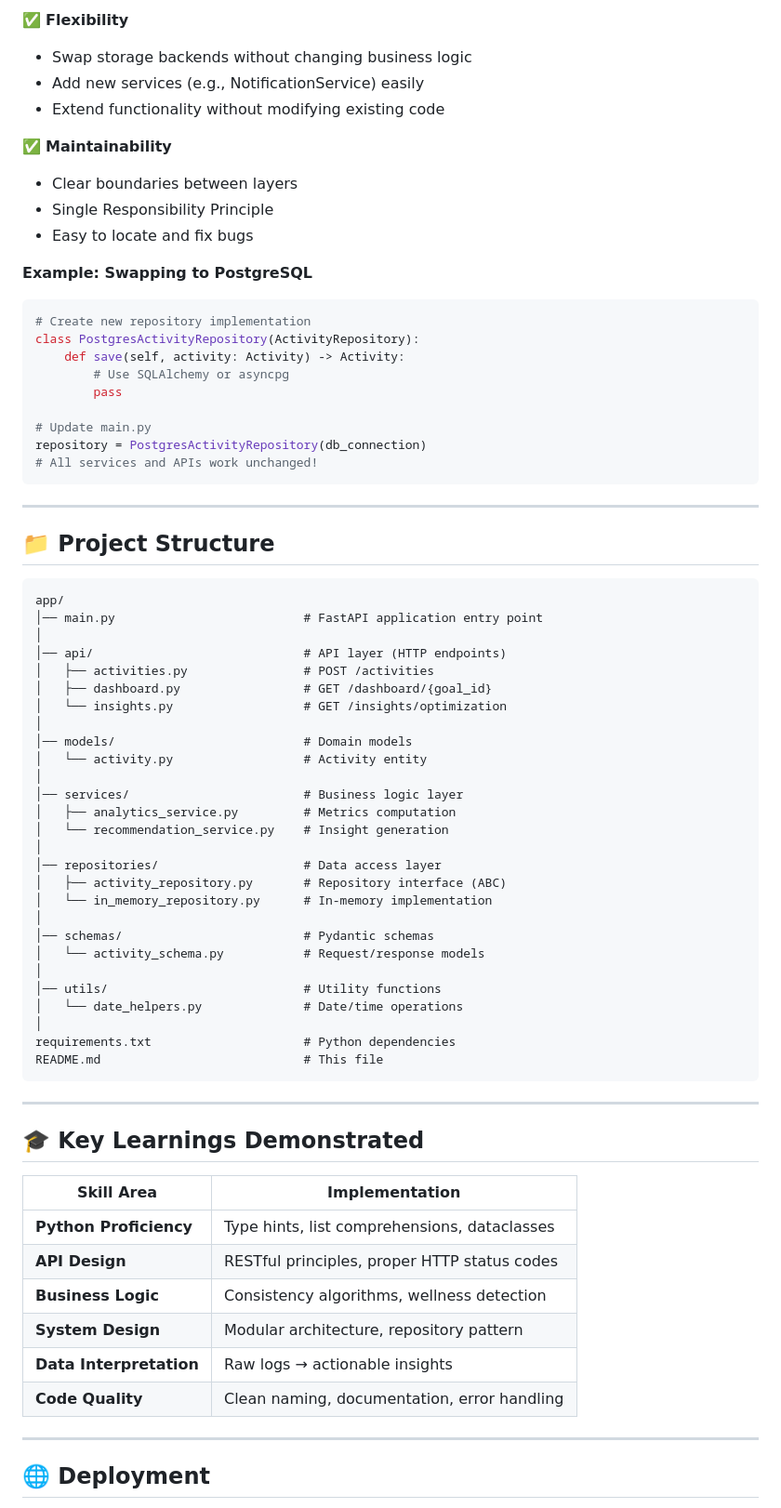
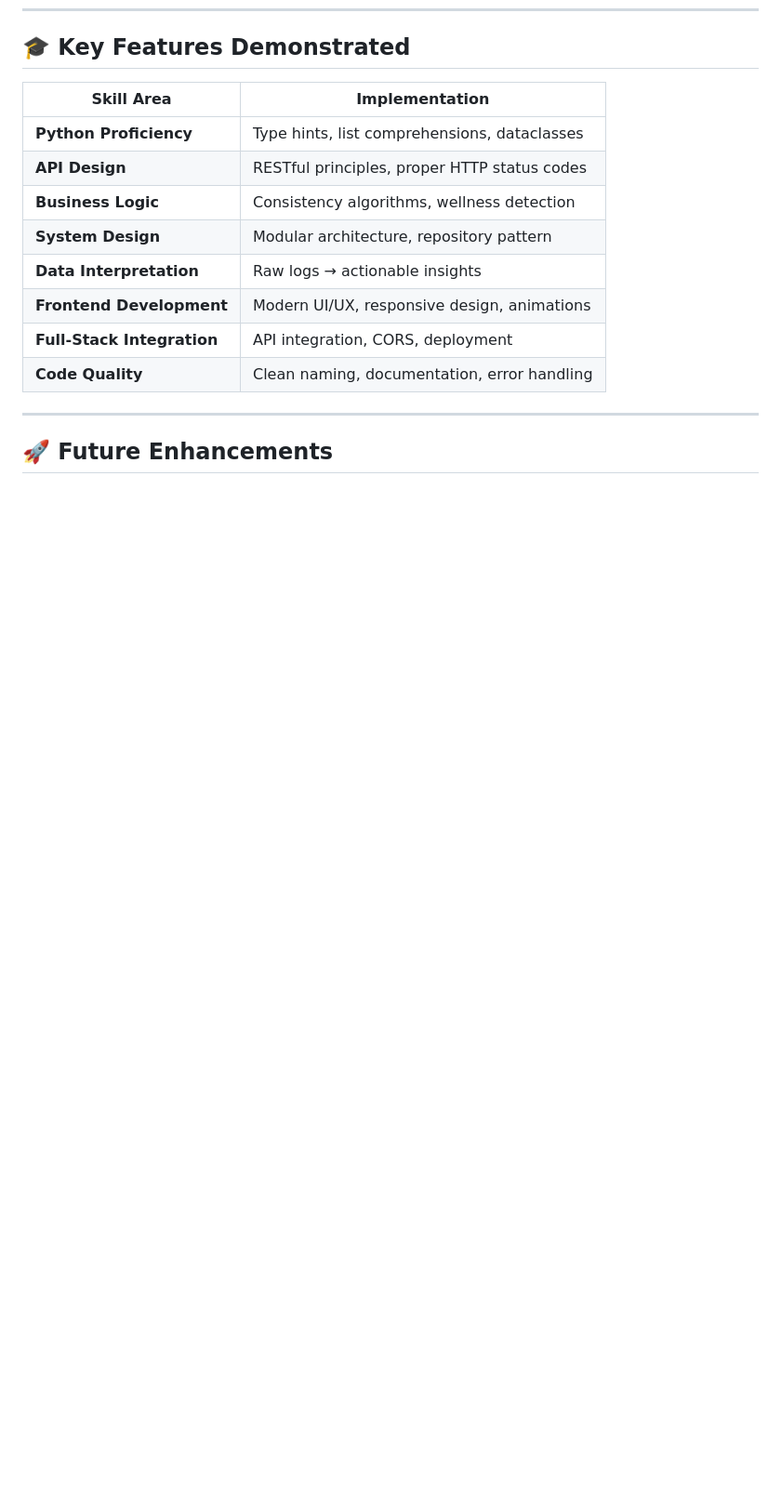
Before and after one commit to MayankSahu297/life-design-dashboard, a Markdown page: README.md, the part around one of its changes. Shown at 93% size. GitHub-like rendering; blank space fills up the shorter version.

````diff
--- a/README.md
+++ b/README.md
@@ -507,64 +480,4 @@ Where:
-✅ **Flexibility**
-- Swap storage backends without changing business logic
-- Add new services (e.g., NotificationService) easily
-- Extend functionality without modifying existing code
-
-✅ **Maintainability**
-- Clear boundaries between layers
-- Single Responsibility Principle
-- Easy to locate and fix bugs
-
-**Example: Swapping to PostgreSQL**
-
-```python
-# Create new repository implementation
-class PostgresActivityRepository(ActivityRepository):
-    def save(self, activity: Activity) -> Activity:
-        # Use SQLAlchemy or asyncpg
-        pass
-
-# Update main.py
-repository = PostgresActivityRepository(db_connection)
-# All services and APIs work unchanged!
-```
-
----
-
-## 📁 Project Structure
-
-```
-app/
-│── main.py                          # FastAPI application entry point
-│
-│── api/                             # API layer (HTTP endpoints)
-│   ├── activities.py                # POST /activities
-│   ├── dashboard.py                 # GET /dashboard/{goal_id}
-│   └── insights.py                  # GET /insights/optimization
-│
-│── models/                          # Domain models
-│   └── activity.py                  # Activity entity
-│
-│── services/                        # Business logic layer
-│   ├── analytics_service.py         # Metrics computation
-│   └── recommendation_service.py    # Insight generation
-│
-│── repositories/                    # Data access layer
-│   ├── activity_repository.py       # Repository interface (ABC)
-│   └── in_memory_repository.py      # In-memory implementation
-│
-│── schemas/                         # Pydantic schemas
-│   └── activity_schema.py           # Request/response models
-│
-│── utils/                           # Utility functions
-│   └── date_helpers.py              # Date/time operations
-│
-requirements.txt                     # Python dependencies
-README.md                            # This file
-```
-
----
-
-## 🎓 Key Learnings Demonstrated
+## 🎓 Key Features Demonstrated
 
 | Skill Area | Implementation |
 |------------|----------------|
@@ -573,9 +486,11 @@ README.md                            # This file
 | **Business Logic** | Consistency algorithms, wellness detection |
 | **System Design** | Modular architecture, repository pattern |
 | **Data Interpretation** | Raw logs → actionable insights |
+| **Frontend Development** | Modern UI/UX, responsive design, animations |
+| **Full-Stack Integration** | API integration, CORS, deployment |
 | **Code Quality** | Clean naming, documentation, error handling |
 
 ---
 
-## 🌐 Deployment
+## 🚀 Future Enhancements
 
````
Also changed, not shown: other parts of README.md (+155 -222 lines).
